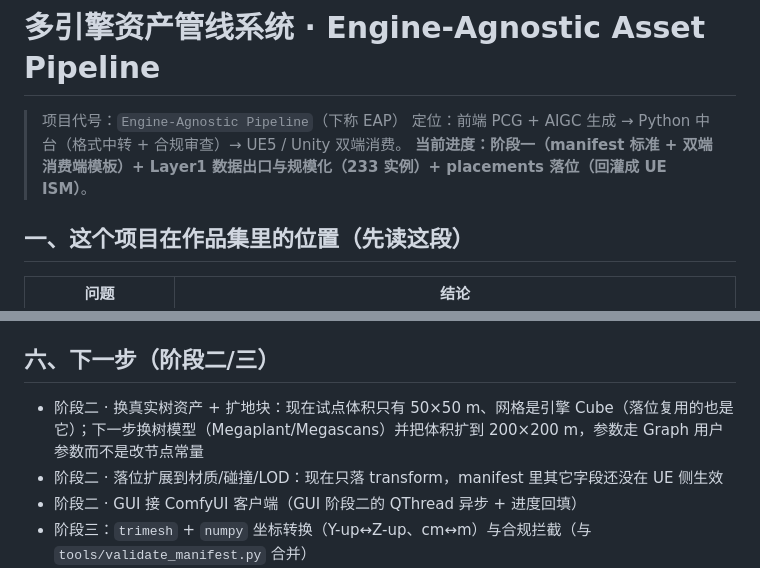
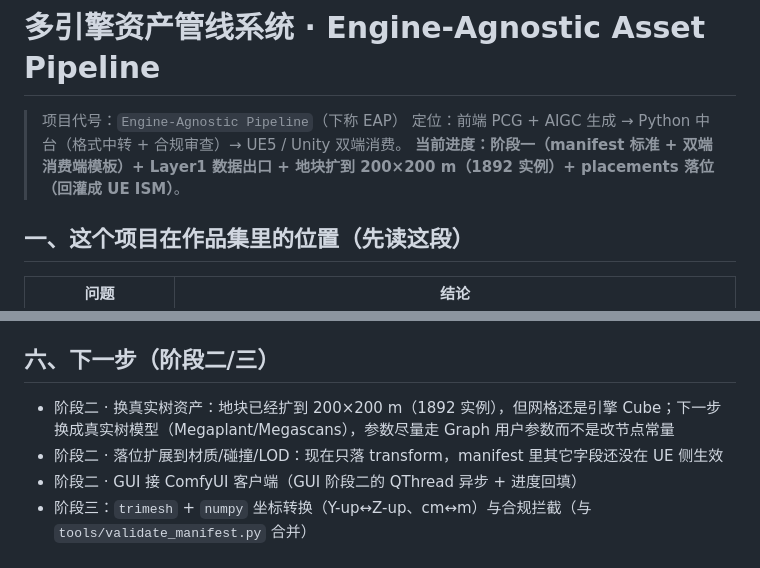
Before and after one commit to WOBO538/AssetPipeline-EngineAgnostic, a Markdown page: README.md, 2 parts joined by grey strips. Rendered like a GitHub page.

```diff
--- a/README.md
+++ b/README.md
@@ -2,7 +2,7 @@
 
 > 项目代号：`Engine-Agnostic Pipeline`（下称 EAP）
 > 定位：前端 PCG + AIGC 生成 → Python 中台（格式中转 + 合规审查）→ UE5 / Unity 双端消费。
-> **当前进度：阶段一（manifest 标准 + 双端消费端模板）+ Layer1 数据出口与规模化（233 实例）+ placements 落位（回灌成 UE ISM）**。
+> **当前进度：阶段一（manifest 标准 + 双端消费端模板）+ Layer1 数据出口 + 地块扩到 200×200 m（1892 实例）+ placements 落位（回灌成 UE ISM）**。
 
 ## 一、这个项目在作品集里的位置（先读这段）
 
@@ -197,7 +205,7 @@ schemas/pcg_manifest.json（placements 233 条，m / deg）
 
 ## 六、下一步（阶段二/三）
 
-- 阶段二 · 换真实树资产 + 扩地块：现在试点体积只有 50×50 m、网格是引擎 Cube（落位复用的也是它）；下一步换树模型（Megaplant/Megascans）并把体积扩到 200×200 m，参数走 Graph 用户参数而不是改节点常量
+- 阶段二 · 换真实树资产：地块已经扩到 200×200 m（1892 实例），但网格还是引擎 Cube；下一步换成真实树模型（Megaplant/Megascans），参数尽量走 Graph 用户参数而不是改节点常量
 - 阶段二 · 落位扩展到材质/碰撞/LOD：现在只落 transform，manifest 里其它字段还没在 UE 侧生效
 - 阶段二 · GUI 接 ComfyUI 客户端（GUI 阶段二的 QThread 异步 + 进度回填）
 - 阶段三：`trimesh` + `numpy` 坐标转换（Y-up↔Z-up、cm↔m）与合规拦截（与 `tools/validate_manifest.py` 合并）
```
Also changed, not shown: other parts of README.md (+48 -40 lines), docs/phase1-acceptance.md (+28 -20 lines), docs/board_gantt.png, docs/board_kanban.png, docs/board_overview.png, docs/placed_pilot_topdown.png, 9 other files.
